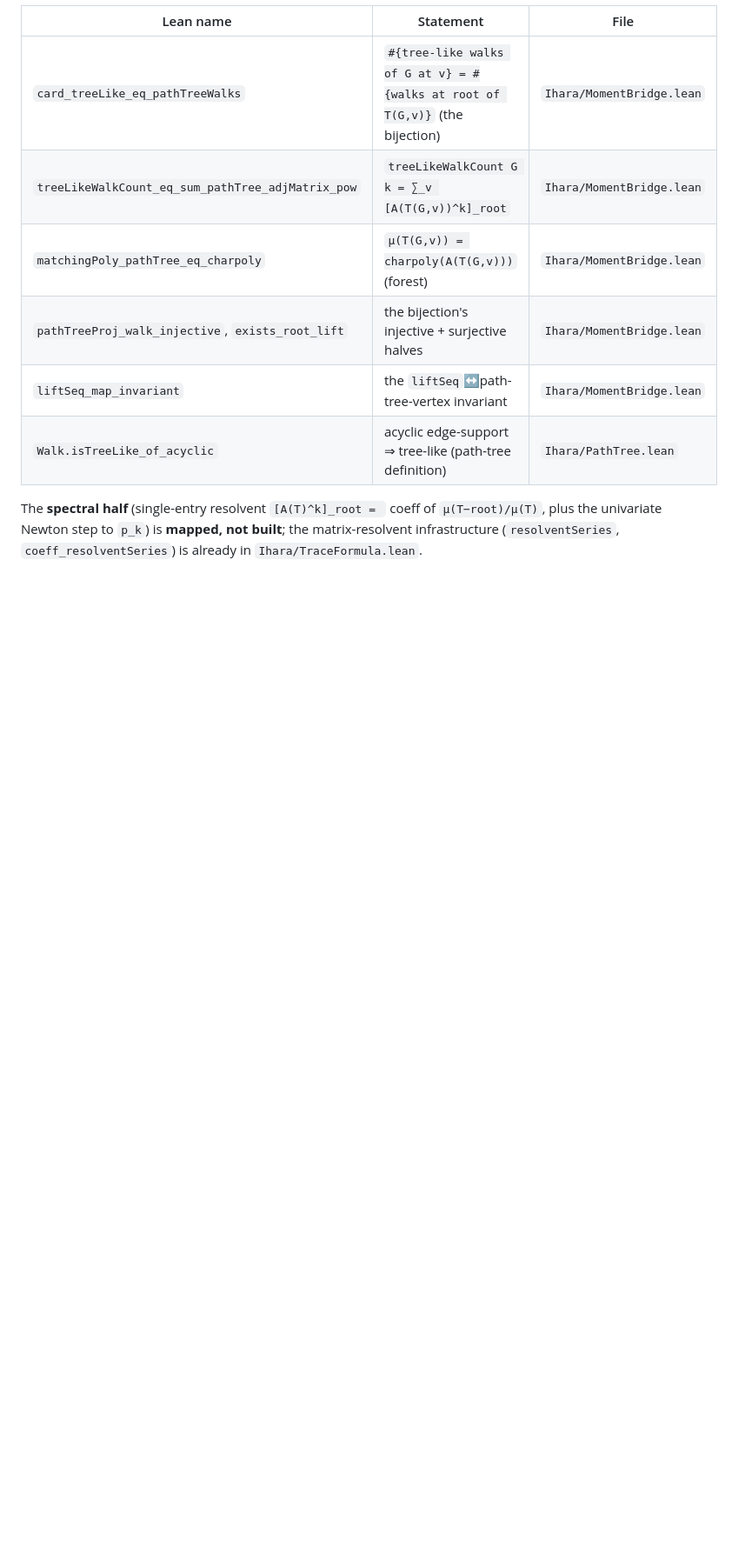
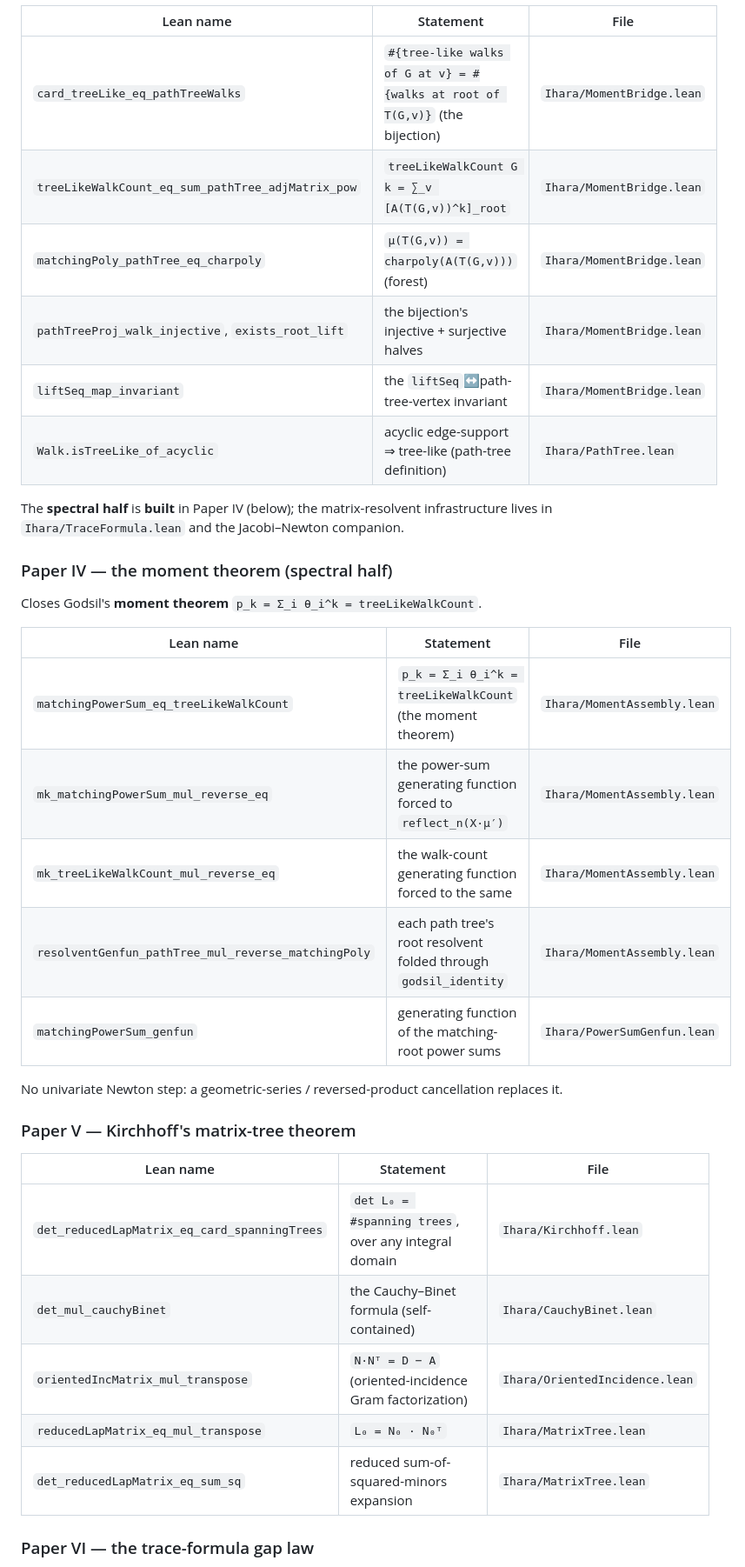
Before and after one commit to karlesmarin/godsil-gutman-lean, a Markdown page: README.md, the part around one of its changes. Shown at 87% size. Drawn GitHub-style; blank space fills up the shorter version.

```diff
--- a/README.md
+++ b/README.md
@@ -125,6 +125,32 @@ The combinatorial half of Godsil's **moment theorem** `p_k = Σ_i θ_i^k = treeL
 | `liftSeq_map_invariant` | the `liftSeq`↔path-tree-vertex invariant | `Ihara/MomentBridge.lean` |
 | `Walk.isTreeLike_of_acyclic` | acyclic edge-support ⇒ tree-like (path-tree definition) | `Ihara/PathTree.lean` |
 
-The **spectral half** (single-entry resolvent `[A(T)^k]_root = ` coeff of `μ(T−root)/μ(T)`,
-plus the univariate Newton step to `p_k`) is **mapped, not built**; the matrix-resolvent
-infrastructure (`resolventSeries`, `coeff_resolventSeries`) is already in `Ihara/TraceFormula.lean`.
+The **spectral half** is **built** in Paper IV (below); the matrix-resolvent infrastructure
+lives in `Ihara/TraceFormula.lean` and the Jacobi–Newton companion.
+
+### Paper IV — the moment theorem (spectral half)
+
+Closes Godsil's **moment theorem** `p_k = Σ_i θ_i^k = treeLikeWalkCount`.
+
+| Lean name | Statement | File |
+|---|---|---|
+| `matchingPowerSum_eq_treeLikeWalkCount` | `p_k = Σ_i θ_i^k = treeLikeWalkCount` (the moment theorem) | `Ihara/MomentAssembly.lean` |
+| `mk_matchingPowerSum_mul_reverse_eq` | the power-sum generating function forced to `reflect_n(X·μ′)` | `Ihara/MomentAssembly.lean` |
+| `mk_treeLikeWalkCount_mul_reverse_eq` | the walk-count generating function forced to the same | `Ihara/MomentAssembly.lean` |
+| `resolventGenfun_pathTree_mul_reverse_matchingPoly` | each path tree's root resolvent folded through `godsil_identity` | `Ihara/MomentAssembly.lean` |
+| `matchingPowerSum_genfun` | generating function of the matching-root power sums | `Ihara/PowerSumGenfun.lean` |
+
+No univariate Newton step: a geometric-series / reversed-product cancellation replaces it.
+
+### Paper V — Kirchhoff's matrix-tree theorem
+
+| Lean name | Statement | File |
+|---|---|---|
+| `det_reducedLapMatrix_eq_card_spanningTrees` | `det L₀ = #spanning trees`, over any integral domain | `Ihara/Kirchhoff.lean` |
+| `det_mul_cauchyBinet` | the Cauchy–Binet formula (self-contained) | `Ihara/CauchyBinet.lean` |
+| `orientedIncMatrix_mul_transpose` | `N·Nᵀ = D − A` (oriented-incidence Gram factorization) | `Ihara/OrientedIncidence.lean` |
+| `reducedLapMatrix_eq_mul_transpose` | `L₀ = N₀ · N₀ᵀ` | `Ihara/MatrixTree.lean` |
+| `det_reducedLapMatrix_eq_sum_sq` | reduced sum-of-squared-minors expansion | `Ihara/MatrixTree.lean` |
+
+### Paper VI — the trace-formula gap law
+
```
Also changed, not shown: other parts of README.md (+30 -2 lines).
